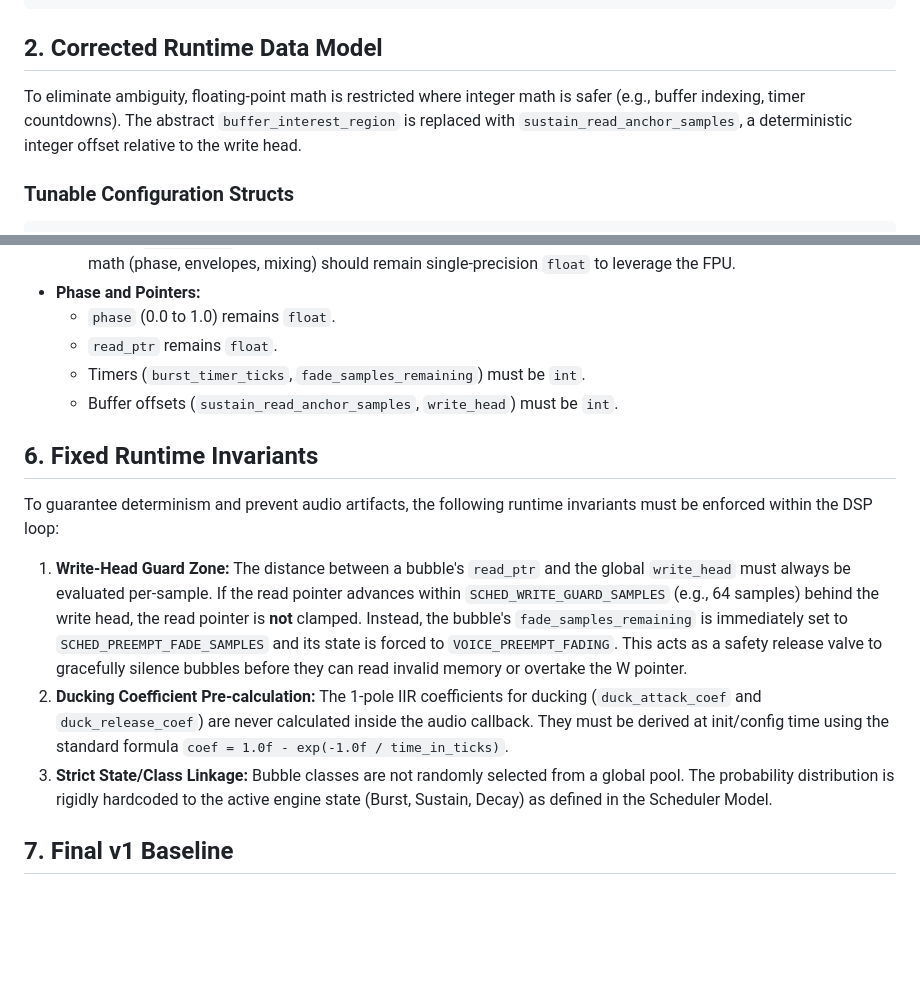
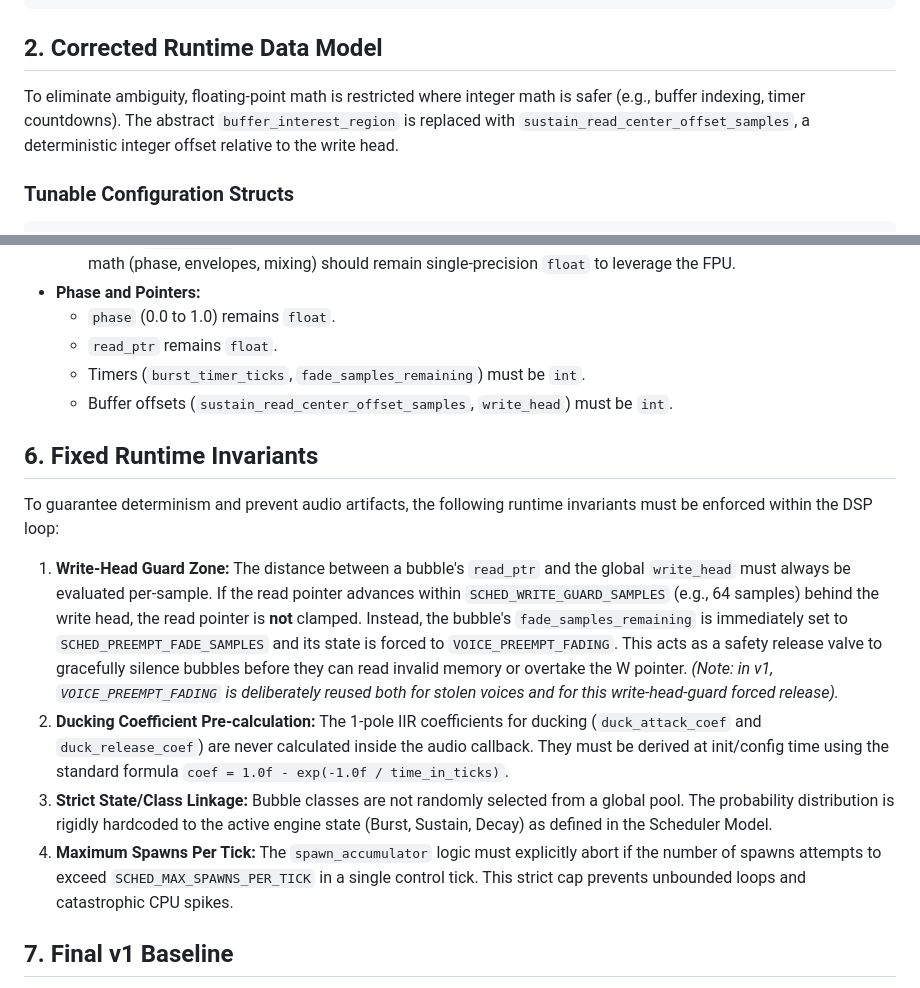
Before and after one commit to ovelhaaa/bubble_cloud, a Markdown page: SOUND_BUBBLES_V1_BASELINE_SPEC.md, 2 parts joined by grey strips. GitHub-like rendering; blank space fills up the shorter version.

Commit message:
docs: Fix missing variable rename and finalize strict v1 baseline
Co-authored-by: ovelhaaa <199442871+ovelhaaa@users.noreply.github.com>

````diff
--- a/SOUND_BUBBLES_V1_BASELINE_SPEC.md
+++ b/SOUND_BUBBLES_V1_BASELINE_SPEC.md
@@ -50,7 +50,7 @@ Constants are explicitly separated into compile-time fixed configurations and va
 
 ## 2. Corrected Runtime Data Model
 
-To eliminate ambiguity, floating-point math is restricted where integer math is safer (e.g., buffer indexing, timer countdowns). The abstract `buffer_interest_region` is replaced with `sustain_read_anchor_samples`, a deterministic integer offset relative to the write head.
+To eliminate ambiguity, floating-point math is restricted where integer math is safer (e.g., buffer indexing, timer countdowns). The abstract `buffer_interest_region` is replaced with `sustain_read_center_offset_samples`, a deterministic integer offset relative to the write head.
 
 ### Tunable Configuration Structs
 ```c
@@ -202,15 +202,16 @@ Given the ESP32-S3's architectural constraints (Single-precision FPU, PSRAM cach
     *   `phase` (0.0 to 1.0) remains `float`.
     *   `read_ptr` remains `float`.
     *   Timers (`burst_timer_ticks`, `fade_samples_remaining`) must be `int`.
-    *   Buffer offsets (`sustain_read_anchor_samples`, `write_head`) must be `int`.
+    *   Buffer offsets (`sustain_read_center_offset_samples`, `write_head`) must be `int`.
 
 ## 6. Fixed Runtime Invariants
 
 To guarantee determinism and prevent audio artifacts, the following runtime invariants must be enforced within the DSP loop:
 
-1.  **Write-Head Guard Zone:** The distance between a bubble's `read_ptr` and the global `write_head` must always be evaluated per-sample. If the read pointer advances within `SCHED_WRITE_GUARD_SAMPLES` (e.g., 64 samples) behind the write head, the read pointer is **not** clamped. Instead, the bubble's `fade_samples_remaining` is immediately set to `SCHED_PREEMPT_FADE_SAMPLES` and its state is forced to `VOICE_PREEMPT_FADING`. This acts as a safety release valve to gracefully silence bubbles before they can read invalid memory or overtake the W pointer.
+1.  **Write-Head Guard Zone:** The distance between a bubble's `read_ptr` and the global `write_head` must always be evaluated per-sample. If the read pointer advances within `SCHED_WRITE_GUARD_SAMPLES` (e.g., 64 samples) behind the write head, the read pointer is **not** clamped. Instead, the bubble's `fade_samples_remaining` is immediately set to `SCHED_PREEMPT_FADE_SAMPLES` and its state is forced to `VOICE_PREEMPT_FADING`. This acts as a safety release valve to gracefully silence bubbles before they can read invalid memory or overtake the W pointer. *(Note: in v1, `VOICE_PREEMPT_FADING` is deliberately reused both for stolen voices and for this write-head-guard forced release).*
 2.  **Ducking Coefficient Pre-calculation:** The 1-pole IIR coefficients for ducking (`duck_attack_coef` and `duck_release_coef`) are never calculated inside the audio callback. They must be derived at init/config time using the standard formula `coef = 1.0f - exp(-1.0f / time_in_ticks)`.
 3.  **Strict State/Class Linkage:** Bubble classes are not randomly selected from a global pool. The probability distribution is rigidly hardcoded to the active engine state (Burst, Sustain, Decay) as defined in the Scheduler Model.
+4.  **Maximum Spawns Per Tick:** The `spawn_accumulator` logic must explicitly abort if the number of spawns attempts to exceed `SCHED_MAX_SPAWNS_PER_TICK` in a single control tick. This strict cap prevents unbounded loops and catastrophic CPU spikes.
 
 ## 7. Final v1 Baseline
 
````
